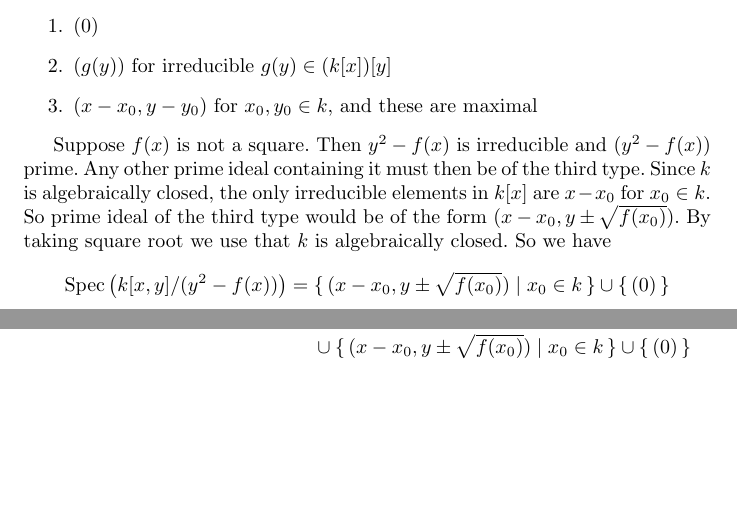
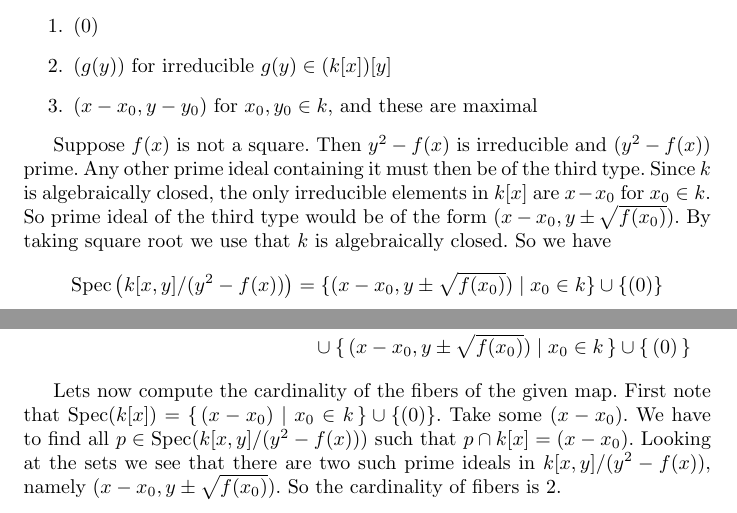
Before and after one commit to CadezDavid/algebra-1, a LaTeX document (solutions-9.tex): two parts of pages 1 and 2 of 2, joined at a grey line, cut so that both start at the same text, the shorter picture padded with empty space. Compiled offline with pdfLaTeX.

Commit message:
Sheet 9, exercise 2

```diff
--- a/solutions-9.tex
+++ b/solutions-9.tex
@@ -43,8 +43,8 @@
     use that $k$ is algebraically closed.
     So we have
     \begin{equation*}
-        \Spec\left(k[x, y] / (y^2 - f(x))\right) = \{\, (x - x_0, y \pm
-        \sqrt{f(x_0)}) \mid x_0 \in k \,\} \cup \{\,(0)\,\}
+        \Spec\left(k[x, y] / (y^2 - f(x))\right) = \{ (x - x_0, y \pm
+        \sqrt{f(x_0)}) \mid x_0 \in k \} \cup \{ (0) \}
     \end{equation*}
 
     Suppose now $f(x) = g^2(x)$ is a square. Then
@@ -61,6 +61,12 @@
         \{\,(0)\,\}
     \end{multline*}
 
+    Lets now compute the cardinality of the fibers of the given map. First note
+    that $\Spec(k[x]) = \{\, (x - x_0) \mid x_0 \in k \,\} \cup \{ (0) \}$. Take
+    some $(x - x_0)$. We have to find all $p \in \Spec(k[x, y]/(y^2 - f(x)))$
+    such that $p \cap k[x] = (x - x_0)$. Looking at the sets we see that there
+    are two such prime ideals in $k[x, y] / (y^2 - f(x))$, namely $(x - x_0, y
+    \pm \sqrt{f(x_0)})$. So the cardinality of fibers is $2$.
 \end{exercise}
 
 \end{document}
```
Also changed, not shown: solutions-9.pdf.
